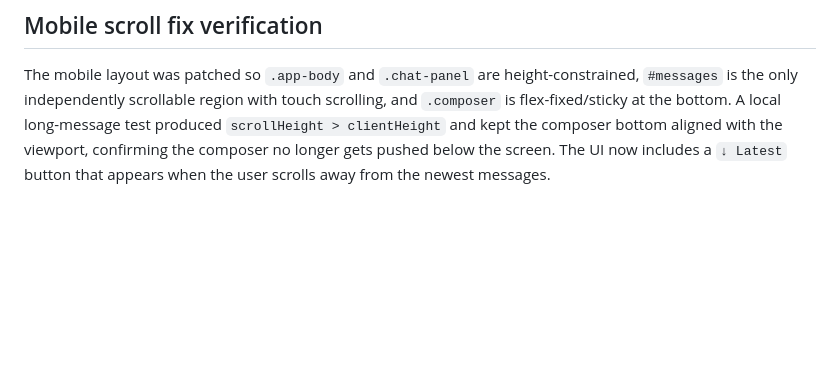
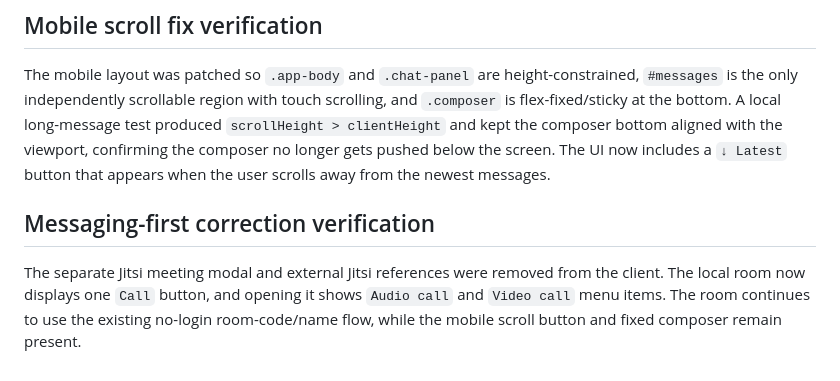
Before and after one commit to vimal88700/Chat-app, a Markdown page: audit_findings.md, the part around the change. Rendered like a GitHub page; blank space fills up the shorter version.

```diff
--- a/audit_findings.md
+++ b/audit_findings.md
@@ -37,3 +37,7 @@ The cache-busted local build successfully entered an 8-digit room, displayed one
 ## Mobile scroll fix verification
 
 The mobile layout was patched so `.app-body` and `.chat-panel` are height-constrained, `#messages` is the only independently scrollable region with touch scrolling, and `.composer` is flex-fixed/sticky at the bottom. A local long-message test produced `scrollHeight > clientHeight` and kept the composer bottom aligned with the viewport, confirming the composer no longer gets pushed below the screen. The UI now includes a `↓ Latest` button that appears when the user scrolls away from the newest messages.
+
+## Messaging-first correction verification
+
+The separate Jitsi meeting modal and external Jitsi references were removed from the client. The local room now displays one `Call` button, and opening it shows `Audio call` and `Video call` menu items. The room continues to use the existing no-login room-code/name flow, while the mobile scroll button and fixed composer remain present.
```
Also changed, not shown: MESSAGING_FIRST_MOBILE_GUIDE.md (added, +170 -0 lines).
